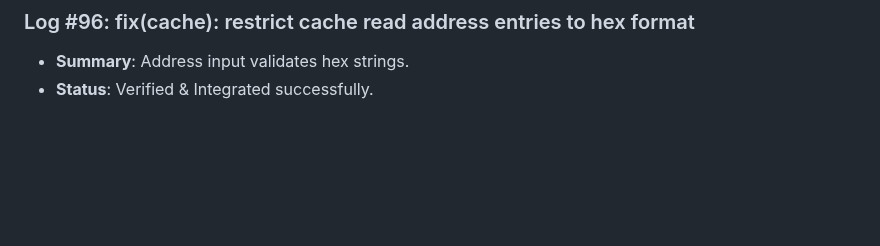
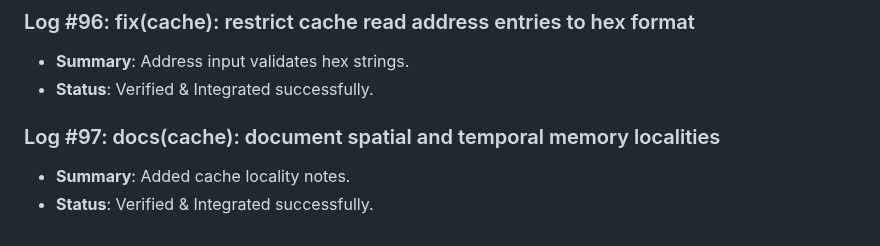
Before and after one commit to D5BU/ComputeXplain, a Markdown page: DEVELOPMENT.md, the part around the change. GitHub-like rendering; blank space fills up the shorter version.

Commit message:
docs(cache): document spatial and temporal memory localities (#97)

```diff
--- a/DEVELOPMENT.md
+++ b/DEVELOPMENT.md
@@ -353,3 +353,7 @@ This document tracks the incremental building steps, unit tests, and performance
 ### Log #96: fix(cache): restrict cache read address entries to hex format
 - **Summary**: Address input validates hex strings.
 - **Status**: Verified & Integrated successfully.
+
+### Log #97: docs(cache): document spatial and temporal memory localities
+- **Summary**: Added cache locality notes.
+- **Status**: Verified & Integrated successfully.
```
